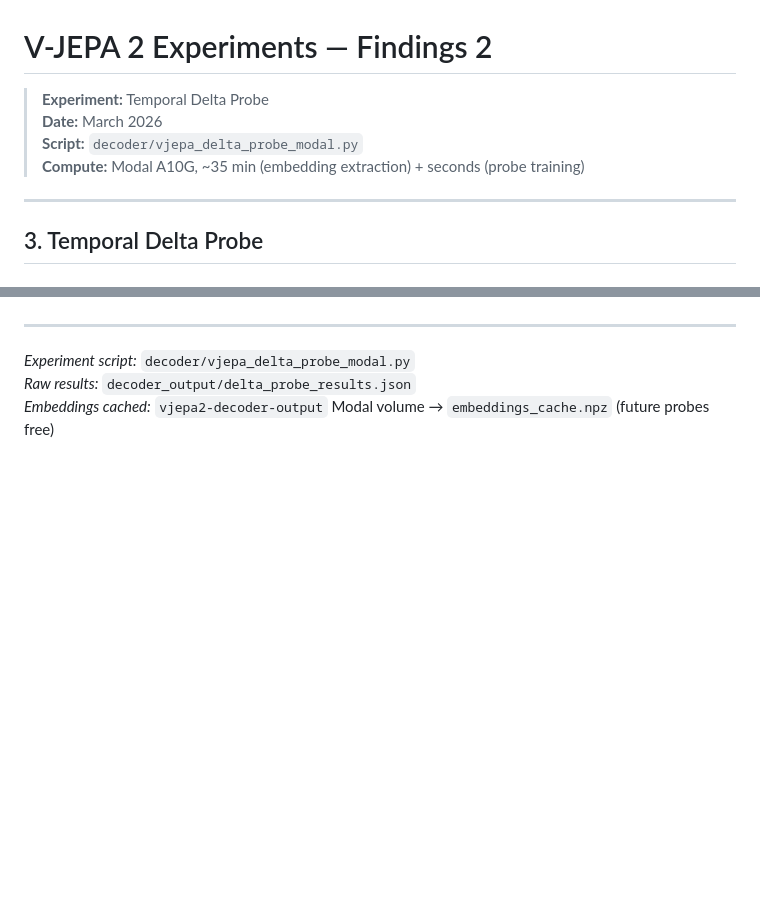
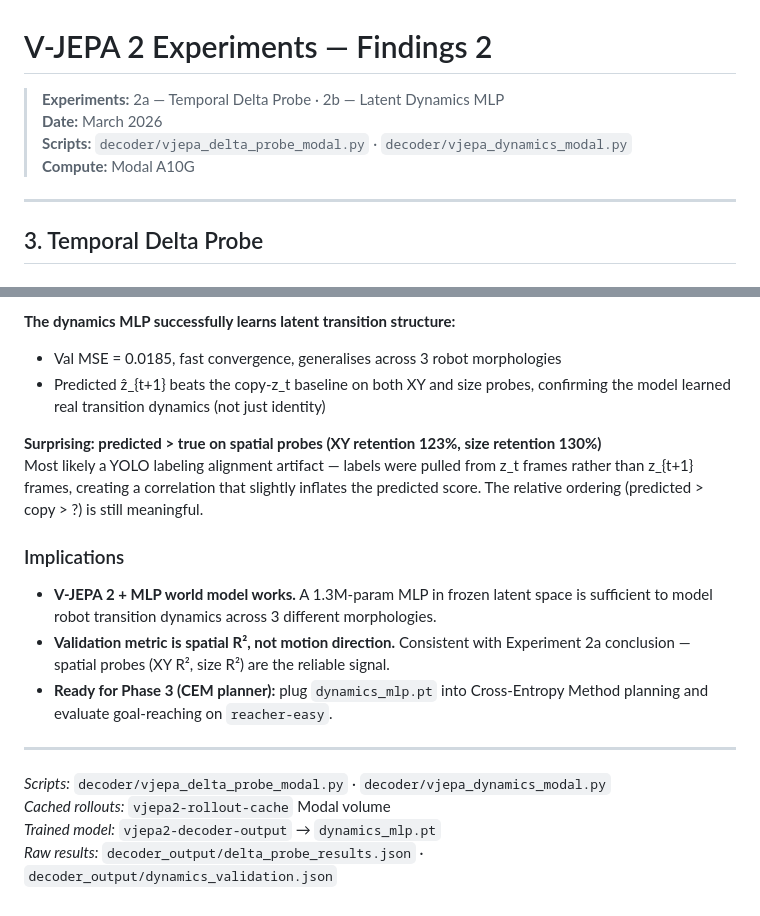
Before and after one commit to ThomasVuNguyen/Meta-s-Jepa, a Markdown page: findings/findings_2.md, 2 parts joined by grey strips. GitHub-like rendering; blank space fills up the shorter version.

```diff
--- a/findings/findings_2.md
+++ b/findings/findings_2.md
@@ -1,9 +1,9 @@
 # V-JEPA 2 Experiments — Findings 2
 
-> **Experiment:** Temporal Delta Probe
+> **Experiments:** 2a — Temporal Delta Probe · 2b — Latent Dynamics MLP
 > **Date:** March 2026
-> **Script:** `decoder/vjepa_delta_probe_modal.py`
-> **Compute:** Modal A10G, ~35 min (embedding extraction) + seconds (probe training)
+> **Scripts:** `decoder/vjepa_delta_probe_modal.py` · `decoder/vjepa_dynamics_modal.py`
+> **Compute:** Modal A10G
 
 ---
 
@@ -80,6 +121,19 @@ Four probes compared on the same **11,375 consecutive pairs**:
+**The dynamics MLP successfully learns latent transition structure:**
+- Val MSE = 0.0185, fast convergence, generalises across 3 robot morphologies
+- Predicted ẑ_{t+1} beats the copy-z_t baseline on both XY and size probes, confirming the model learned real transition dynamics (not just identity)
+
+**Surprising: predicted > true on spatial probes (XY retention 123%, size retention 130%)**
+Most likely a YOLO labeling alignment artifact — labels were pulled from z_t frames rather than z_{t+1} frames, creating a correlation that slightly inflates the predicted score. The relative ordering (predicted > copy > ?) is still meaningful.
+
+### Implications
+
+- **V-JEPA 2 + MLP world model works.** A 1.3M-param MLP in frozen latent space is sufficient to model robot transition dynamics across 3 different morphologies.
+- **Validation metric is spatial R², not motion direction.** Consistent with Experiment 2a conclusion — spatial probes (XY R², size R²) are the reliable signal.
+- **Ready for Phase 3 (CEM planner):** plug `dynamics_mlp.pt` into Cross-Entropy Method planning and evaluate goal-reaching on `reacher-easy`.
 
 ---
 
-*Experiment script:* `decoder/vjepa_delta_probe_modal.py`
-*Raw results:* `decoder_output/delta_probe_results.json`
-*Embeddings cached:* `vjepa2-decoder-output` Modal volume → `embeddings_cache.npz` (future probes free)
+*Scripts:* `decoder/vjepa_delta_probe_modal.py` · `decoder/vjepa_dynamics_modal.py`
+*Cached rollouts:* `vjepa2-rollout-cache` Modal volume
+*Trained model:* `vjepa2-decoder-output` → `dynamics_mlp.pt`
+*Raw results:* `decoder_output/delta_probe_results.json` · `decoder_output/dynamics_validation.json`
```
Also changed, not shown: other parts of findings/findings_2.md (+45 -4 lines), findings/findings_3.md (deleted, +0 -126 lines).
